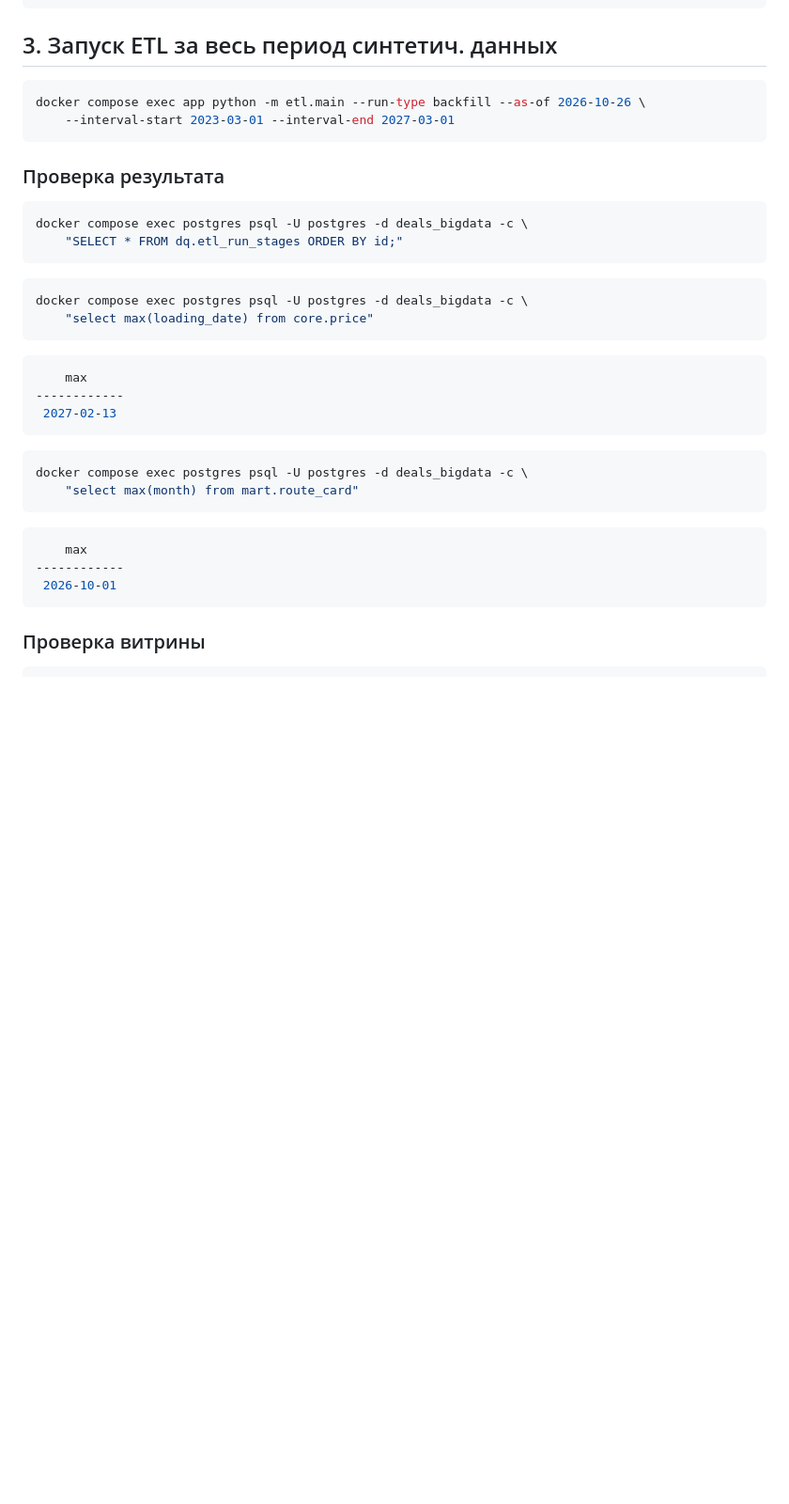
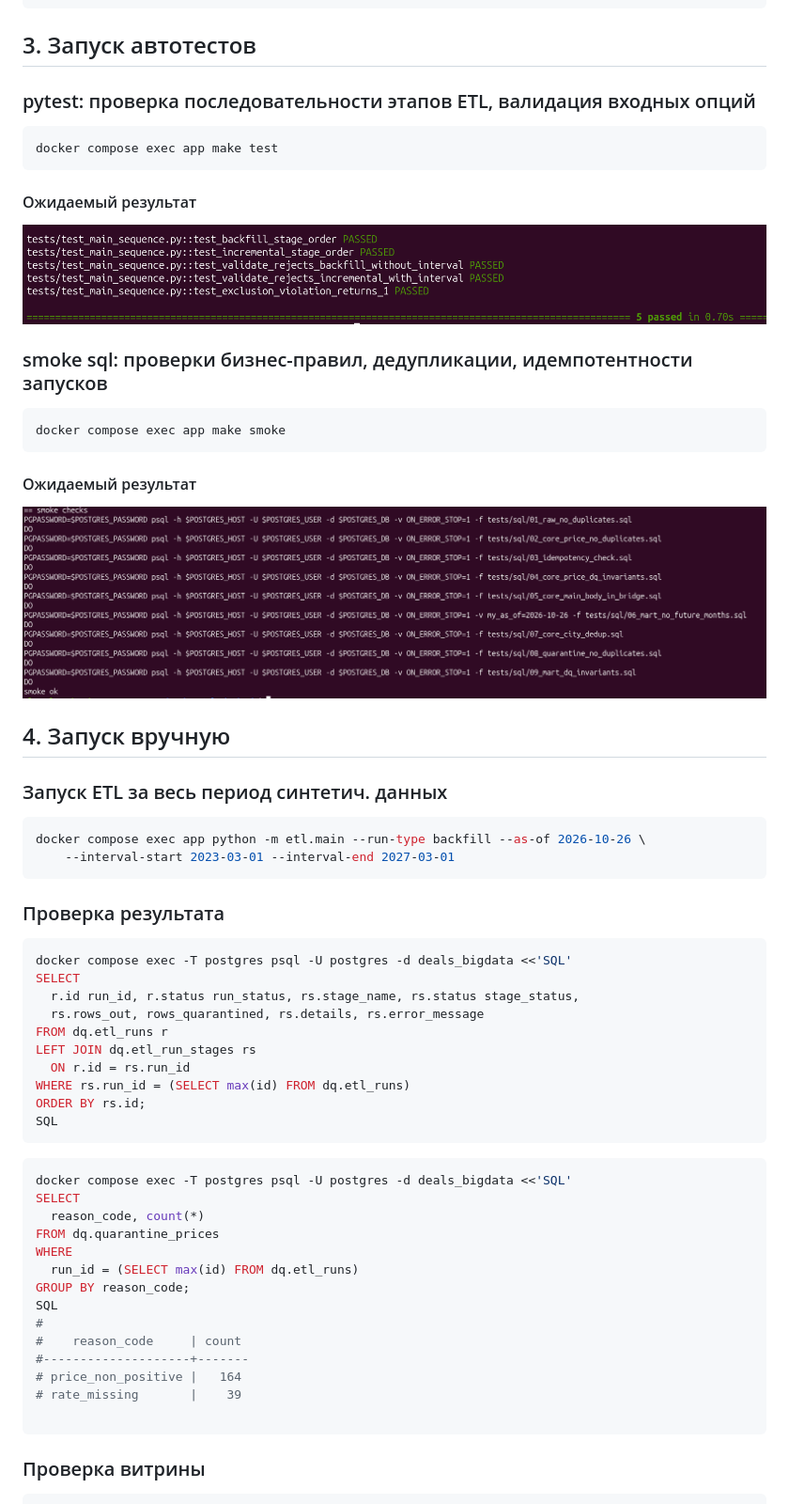
Before and after one commit to mikenina/test-task-sml-de, a Markdown page: README.md, the part around one of its changes. Shown at 94% size. GitHub-like rendering; pictures changed too: docs/img/result_pytest.png (added), docs/img/result_smoke.png (added); blank space fills up the shorter version.

Commit message:
add tests

````diff
--- a/README.md
+++ b/README.md
@@ -49,36 +61,63 @@ docker compose exec postgres psql -U postgres -d deals_bigdata -c "\dn"
 (5 rows)
 ```
 
-## 3. Запуск ETL за весь период синтетич. данных
+## 3. Запуск автотестов
+
+### pytest: проверка последовательности этапов ETL, валидация входных опций
+
+```bash
+docker compose exec app make test
+```
+
+#### Ожидаемый результат
+![result_pytest.png](./docs/img/result_pytest.png)
+
+### smoke sql: проверки бизнес-правил, дедупликации, идемпотентности запусков
+```bash
+docker compose exec app make smoke
+```
+
+#### Ожидаемый результат
+![result_smoke.png](./docs/img/result_smoke.png)
+
+## 4. Запуск вручную
+
+### Запуск ETL за весь период синтетич. данных
 ```bash
 docker compose exec app python -m etl.main --run-type backfill --as-of 2026-10-26 \
     --interval-start 2023-03-01 --interval-end 2027-03-01
 ```
 
 ### Проверка результата
+
 ```bash
-docker compose exec postgres psql -U postgres -d deals_bigdata -c \
-    "SELECT * FROM dq.etl_run_stages ORDER BY id;"
+docker compose exec -T postgres psql -U postgres -d deals_bigdata <<'SQL'
+SELECT
+  r.id run_id, r.status run_status, rs.stage_name, rs.status stage_status,
+  rs.rows_out, rows_quarantined, rs.details, rs.error_message
+FROM dq.etl_runs r
+LEFT JOIN dq.etl_run_stages rs
+  ON r.id = rs.run_id
+WHERE rs.run_id = (SELECT max(id) FROM dq.etl_runs)
+ORDER BY rs.id;
+SQL
 ```
 
 ```bash
-docker compose exec postgres psql -U postgres -d deals_bigdata -c \
-    "select max(loading_date) from core.price"
-```
-```bash
-    max
-------------
- 2027-02-13
-```
+docker compose exec -T postgres psql -U postgres -d deals_bigdata <<'SQL'
+SELECT
+  reason_code, count(*)
+FROM dq.quarantine_prices
+WHERE
+  run_id = (SELECT max(id) FROM dq.etl_runs)
+GROUP BY reason_code;
+SQL
+#
+#    reason_code     | count
+#--------------------+-------
+# price_non_positive |   164
+# rate_missing       |    39
 
-```bash
-docker compose exec postgres psql -U postgres -d deals_bigdata -c \
-    "select max(month) from mart.route_card"
-```
-```bash
-    max
-------------
- 2026-10-01
 ```
 
 ### Проверка витрины
````
Also changed, not shown: other parts of README.md (+49 -18 lines), 17 other files.
